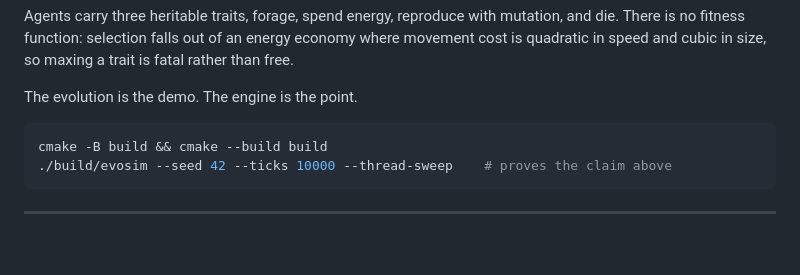
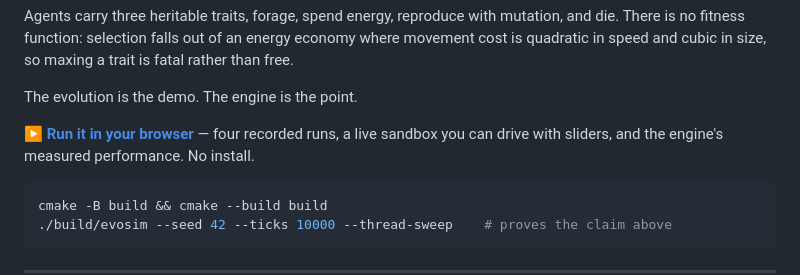
Before and after one commit to nzarc312/evosim-engine, a Markdown page: analysis/readme/README.template.md, the part around one of its changes. GitHub-like rendering; blank space fills up the shorter version.

````diff
--- a/analysis/readme/README.template.md
+++ b/analysis/readme/README.template.md
@@ -14,6 +14,10 @@ energy economy where movement cost is quadratic in speed and cubic in size, so
 maxing a trait is fatal rather than free.
 
 The evolution is the demo. The engine is the point.
+
+**[▶ Run it in your browser](https://nzarc312.github.io/evosim-engine/)** — four
+recorded runs, a live sandbox you can drive with sliders, and the engine's
+measured performance. No install.
 
 ```bash
 cmake -B build && cmake --build build
````
Also changed, not shown: other parts of analysis/readme/README.template.md (+1 -1 lines), README.md (+5 -1 lines).
